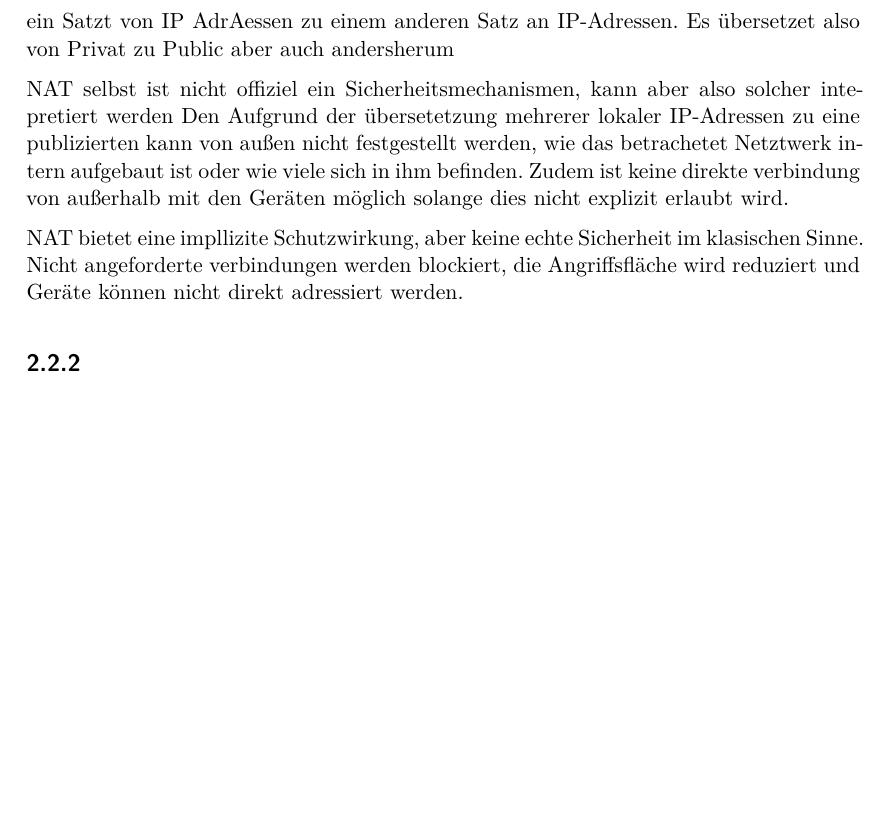
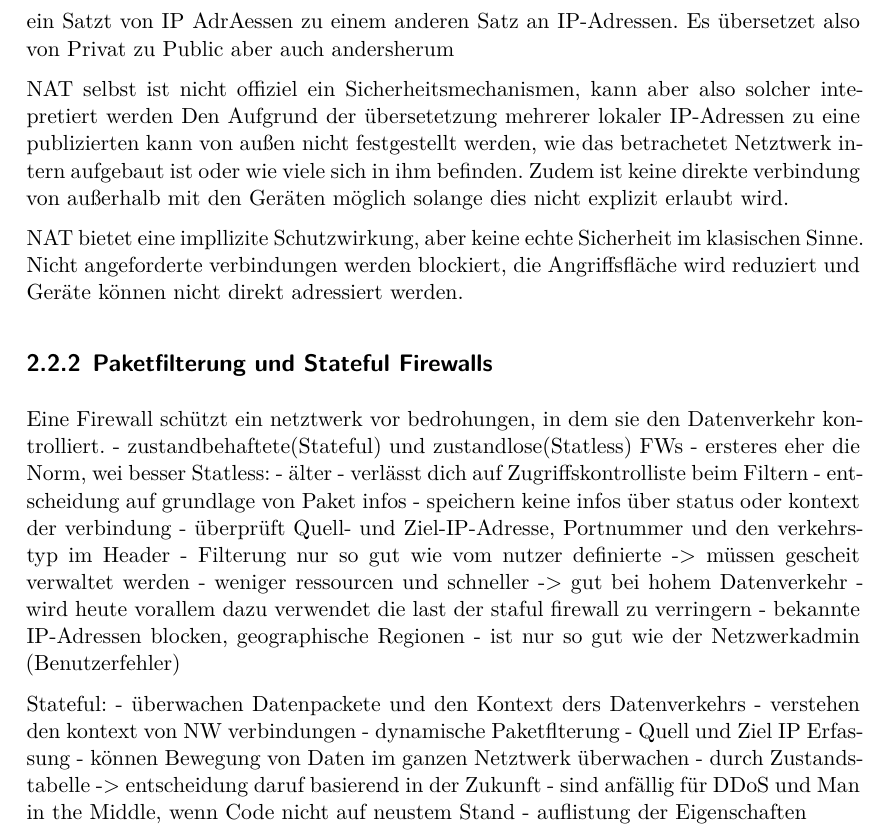
Before and after one commit to JJFresh007/router-schwachstellen_rejo, a LaTeX document (Ausarbeitung.tex): part of page 12 of 18, cut so that both start at the same text, the shorter picture padded with empty space. Compiled offline with XeLaTeX.

Commit message:
Firewall (draft) just notes

```diff
--- a/Ausarbeitung.tex
+++ b/Ausarbeitung.tex
@@ -222,7 +222,34 @@
 	NAT bietet eine impllizite Schutzwirkung, aber keine echte Sicherheit im klasischen Sinne.
 	Nicht angeforderte verbindungen werden blockiert, die Angriffsfläche wird reduziert und Geräte können
 	nicht direkt adressiert werden.
-	\subsection{}
+	%Quelle(https://www.rfc-editor.org/rfc/rfc3022)%
+	\subsection{Paketfilterung und Stateful Firewalls}
+	Eine Firewall schützt ein netztwerk vor bedrohungen, in dem sie den Datenverkehr kontrolliert.
+	- zustandbehaftete(Stateful) und zustandlose(Statless) FWs
+	- ersteres eher die Norm, wei besser
+	Statless:
+	- älter
+	- verlässt dich auf Zugriffskontrolliste beim Filtern
+	- entscheidung auf grundlage von Paket infos
+	- speichern keine infos über status oder kontext der verbindung
+	- überprüft Quell- und Ziel-IP-Adresse, Portnummer und den verkehrstyp im Header
+	- Filterung nur so gut wie vom nutzer definierte -> müssen gescheit verwaltet werden
+	- weniger ressourcen und schneller -> gut bei hohem Datenverkehr
+	- wird heute vorallem dazu verwendet die last der staful firewall zu verringern
+	- bekannte IP-Adressen blocken, geographische Regionen
+	- ist nur so gut wie der Netzwerkadmin (Benutzerfehler)
+
+	Stateful:
+	- überwachen Datenpackete und den Kontext ders Datenverkehrs
+	- verstehen den kontext von NW verbindungen
+	- dynamische Paketflterung
+	- Quell und Ziel IP Erfassung
+	- können Bewegung von Daten im ganzen Netztwerk überwachen
+	- durch Zustandstabelle -> entscheidung daruf basierend in der Zukunft
+	- sind anfällig für DDoS und Man in the Middle, wenn Code nicht auf neustem Stand
+	- auflistung der Eigenschaften
+
+
 	\newpage
 
 	\chapter{Hauptteil (1. Kapitel)}
```
